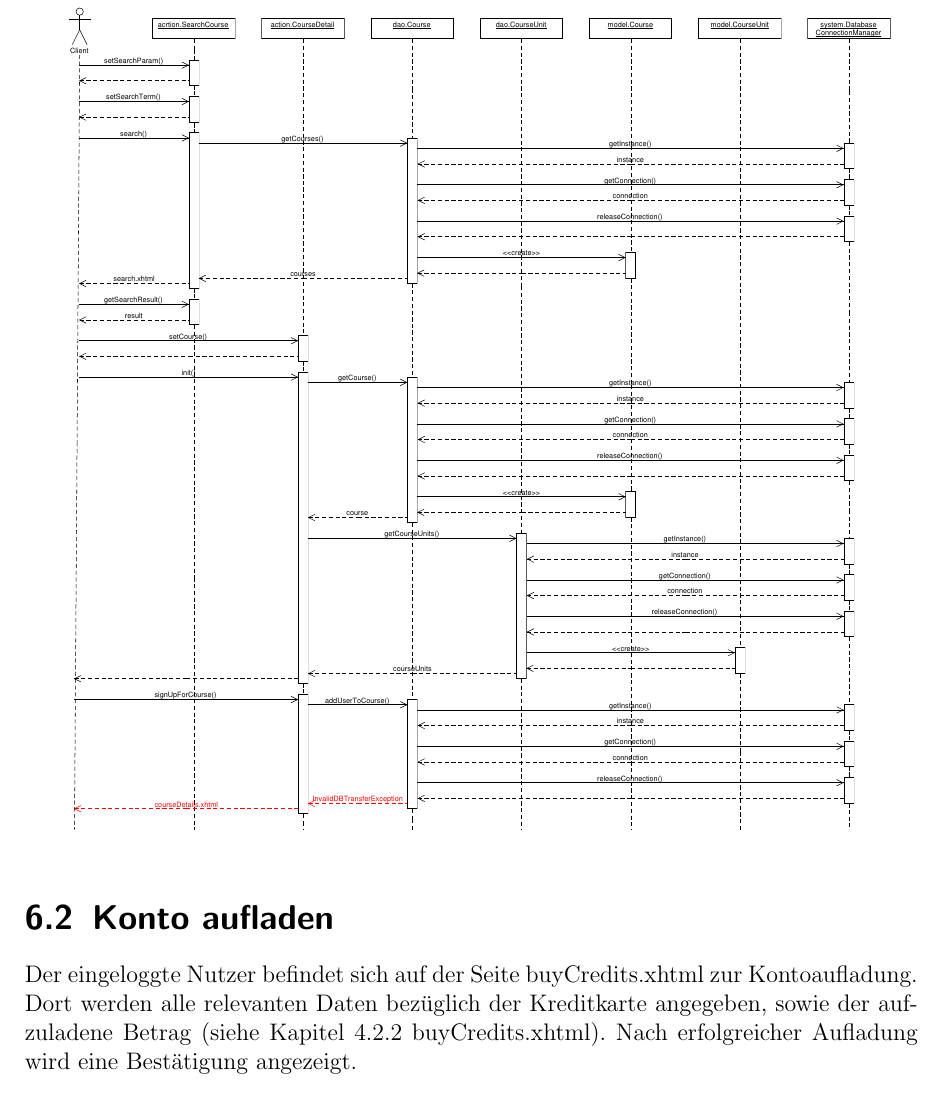
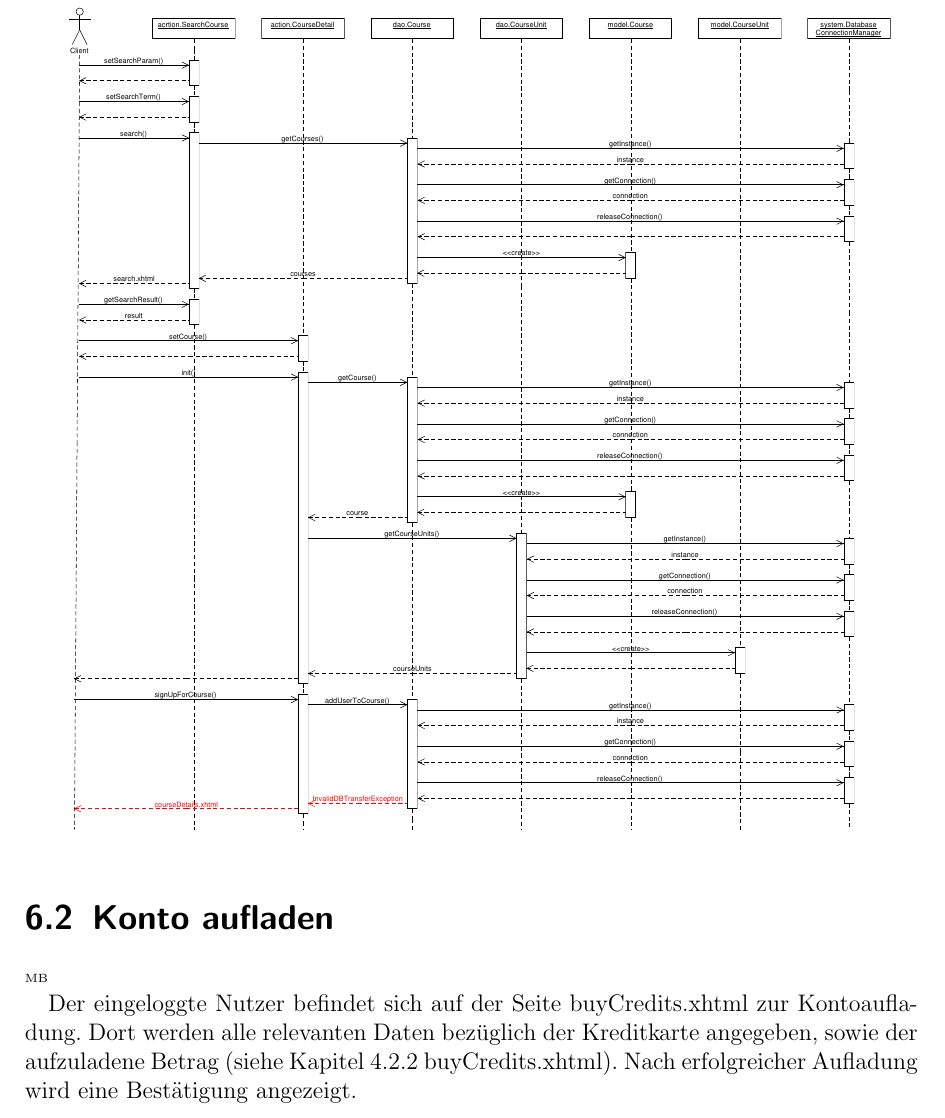
Before and after one commit to cretu90/SEP15-Team3, a LaTeX document (Documentation/2. Entwurf/Entwurf-SEP2015.tex, which reads Documentation/2. Entwurf/Datenfluss.tex): part of page 68 of 72, cut so that both start at the same text. Compiled offline with pdfLaTeX.

Commit message:
Update again

```diff
--- a/Documentation/2. Entwurf/Datenfluss.tex
+++ b/Documentation/2. Entwurf/Datenfluss.tex
@@ -14,6 +14,10 @@ Nach erfolgreicher Anmeldung befindet sich der Nutzer auf der Seite \grqq search
 
 \section{Konto aufladen}
 
+\begin{tiny}
+MB
+\end{tiny}
+
 Der eingeloggte Nutzer befindet sich auf der Seite buyCredits.xhtml zur Kontoaufladung. Dort werden alle relevanten Daten bezüglich der Kreditkarte angegeben, sowie der aufzuladene Betrag (siehe Kapitel 4.2.2 buyCredits.xhtml). Nach erfolgreicher Aufladung wird eine Bestätigung angezeigt.
 
 \includegraphics[scale=0.45]{./Grafiken/Sequenzdiagramm-KontoAufladung.pdf}
```
